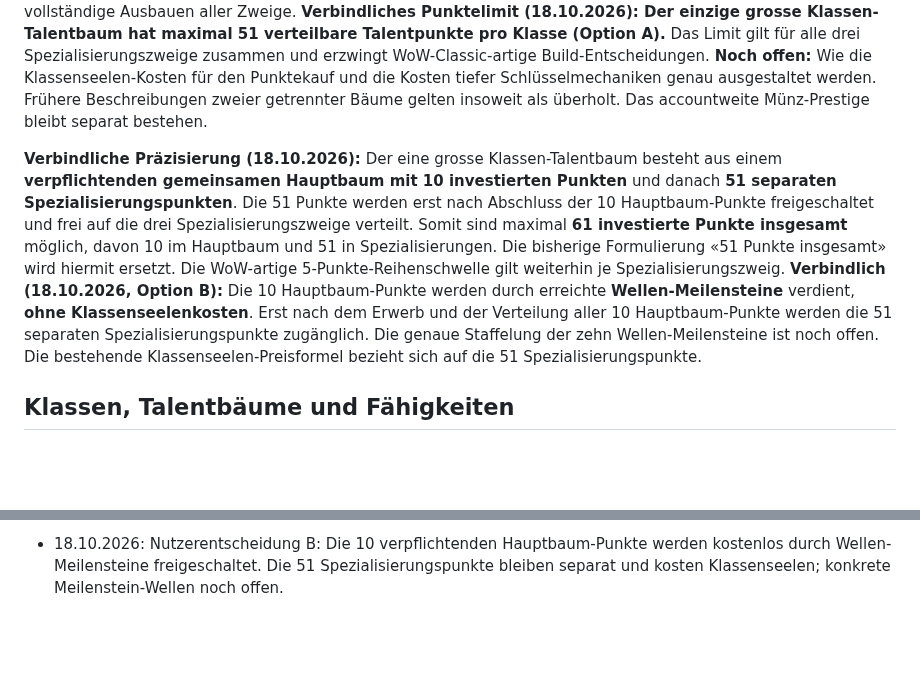
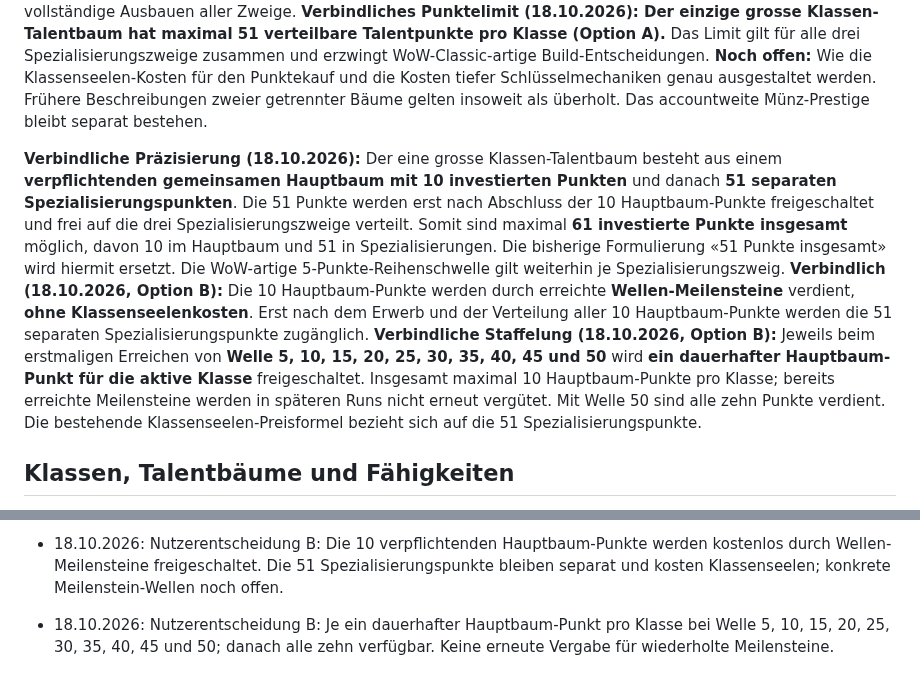
Before and after one commit to Cuddlerandom/idle-rpg, a Markdown page: GAME_DESIGN.md, 2 parts joined by grey strips. GitHub-like rendering; blank space fills up the shorter version.

Commit message:
Define ten core talent milestones every five waves through wave 50

```diff
--- a/GAME_DESIGN.md
+++ b/GAME_DESIGN.md
@@ -50,7 +50,7 @@ Diese Datei ist die zentrale Quelle für die gemeinsam beschlossenen Spielregeln
 
 **Aktuelle Vereinfachungsentscheidung (18.10.2026):** Pro Klasse gibt es **nur einen grossen WoW-Classic-inspirierten Talentbaum**, nicht zwei parallele Talent-/Klassen-Prestige-Bäume. Der Baum umfasst den gemeinsamen Einstieg und drei Spezialisierungszweige, normale Talente, aktive Fähigkeiten sowie tiefe Schlüsselmechaniken und deren Verstärkungen. Misch-Builds sind möglich; ein festes Punktelimit verhindert das vollständige Ausbauen aller Zweige. **Verbindliches Punktelimit (18.10.2026): Der einzige grosse Klassen-Talentbaum hat maximal 51 verteilbare Talentpunkte pro Klasse (Option A).** Das Limit gilt für alle drei Spezialisierungszweige zusammen und erzwingt WoW-Classic-artige Build-Entscheidungen. **Noch offen:** Wie die Klassenseelen-Kosten für den Punktekauf und die Kosten tiefer Schlüsselmechaniken genau ausgestaltet werden. Frühere Beschreibungen zweier getrennter Bäume gelten insoweit als überholt. Das accountweite Münz-Prestige bleibt separat bestehen.
 
-**Verbindliche Präzisierung (18.10.2026):** Der eine grosse Klassen-Talentbaum besteht aus einem **verpflichtenden gemeinsamen Hauptbaum mit 10 investierten Punkten** und danach **51 separaten Spezialisierungspunkten**. Die 51 Punkte werden erst nach Abschluss der 10 Hauptbaum-Punkte freigeschaltet und frei auf die drei Spezialisierungszweige verteilt. Somit sind maximal **61 investierte Punkte insgesamt** möglich, davon 10 im Hauptbaum und 51 in Spezialisierungen. Die bisherige Formulierung «51 Punkte insgesamt» wird hiermit ersetzt. Die WoW-artige 5-Punkte-Reihenschwelle gilt weiterhin je Spezialisierungszweig. **Verbindlich (18.10.2026, Option B):** Die 10 Hauptbaum-Punkte werden durch erreichte **Wellen-Meilensteine** verdient, **ohne Klassenseelenkosten**. Erst nach dem Erwerb und der Verteilung aller 10 Hauptbaum-Punkte werden die 51 separaten Spezialisierungspunkte zugänglich. Die genaue Staffelung der zehn Wellen-Meilensteine ist noch offen. Die bestehende Klassenseelen-Preisformel bezieht sich auf die 51 Spezialisierungspunkte.
+**Verbindliche Präzisierung (18.10.2026):** Der eine grosse Klassen-Talentbaum besteht aus einem **verpflichtenden gemeinsamen Hauptbaum mit 10 investierten Punkten** und danach **51 separaten Spezialisierungspunkten**. Die 51 Punkte werden erst nach Abschluss der 10 Hauptbaum-Punkte freigeschaltet und frei auf die drei Spezialisierungszweige verteilt. Somit sind maximal **61 investierte Punkte insgesamt** möglich, davon 10 im Hauptbaum und 51 in Spezialisierungen. Die bisherige Formulierung «51 Punkte insgesamt» wird hiermit ersetzt. Die WoW-artige 5-Punkte-Reihenschwelle gilt weiterhin je Spezialisierungszweig. **Verbindlich (18.10.2026, Option B):** Die 10 Hauptbaum-Punkte werden durch erreichte **Wellen-Meilensteine** verdient, **ohne Klassenseelenkosten**. Erst nach dem Erwerb und der Verteilung aller 10 Hauptbaum-Punkte werden die 51 separaten Spezialisierungspunkte zugänglich. **Verbindliche Staffelung (18.10.2026, Option B):** Jeweils beim erstmaligen Erreichen von **Welle 5, 10, 15, 20, 25, 30, 35, 40, 45 und 50** wird **ein dauerhafter Hauptbaum-Punkt für die aktive Klasse** freigeschaltet. Insgesamt maximal 10 Hauptbaum-Punkte pro Klasse; bereits erreichte Meilensteine werden in späteren Runs nicht erneut vergütet. Mit Welle 50 sind alle zehn Punkte verdient. Die bestehende Klassenseelen-Preisformel bezieht sich auf die 51 Spezialisierungspunkte.
 
 ## Klassen, Talentbäume und Fähigkeiten
 - Mehrere Klassen geplant; erste Klasse **Dunkler Krieger**.
@@ -229,3 +229,5 @@ Erste implementierte Basis: automatischer Kampf, einfache exponentiell skalieren
 - 18.10.2026: Nutzerpräzisierung: 10 verpflichtende Hauptbaum-Punkte, erst danach 51 zusätzliche Spezialisierungspunkte; 51er-Kontingent wird durch den Hauptbaum nicht reduziert. Vergabe/Kosten der ersten 10 Punkte noch offen.
 
 - 18.10.2026: Nutzerentscheidung B: Die 10 verpflichtenden Hauptbaum-Punkte werden kostenlos durch Wellen-Meilensteine freigeschaltet. Die 51 Spezialisierungspunkte bleiben separat und kosten Klassenseelen; konkrete Meilenstein-Wellen noch offen.
+
+- 18.10.2026: Nutzerentscheidung B: Je ein dauerhafter Hauptbaum-Punkt pro Klasse bei Welle 5, 10, 15, 20, 25, 30, 35, 40, 45 und 50; danach alle zehn verfügbar. Keine erneute Vergabe für wiederholte Meilensteine.
```
